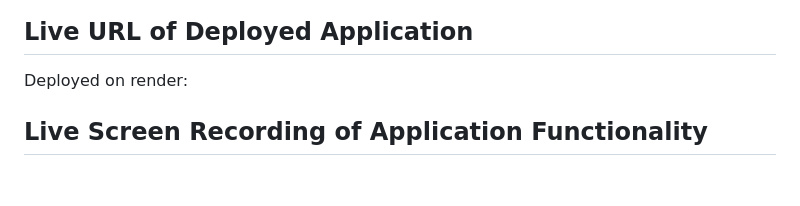
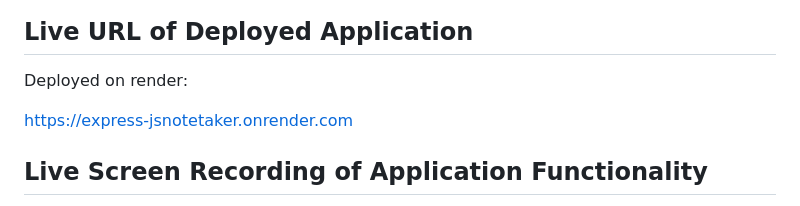
Before and after one commit to L-Lainio/expressNoteTaker, a Markdown page: README.md, the part around the change printed below. GitHub-like rendering; blank space fills up the shorter version.

```diff
--- a/README.md
+++ b/README.md
@@ -39,7 +39,7 @@ This application was designed to give users a place to store notes to help them
 
 Deployed on render:
 
-<!-- Render deployed link -->
+https://express-jsnotetaker.onrender.com
 
 ## Live Screen Recording of Application Functionality
 
```
Also changed, not shown: other parts of README.md (+2 -2 lines).
